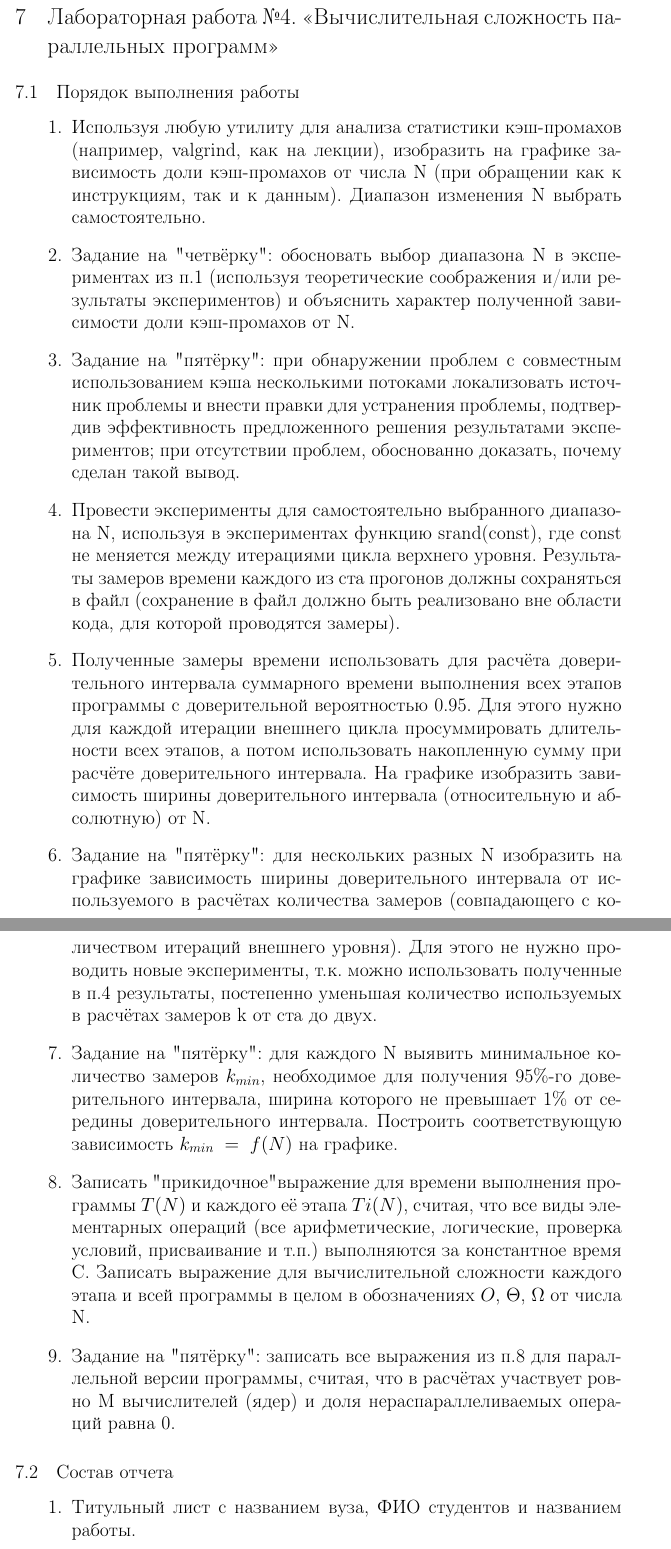
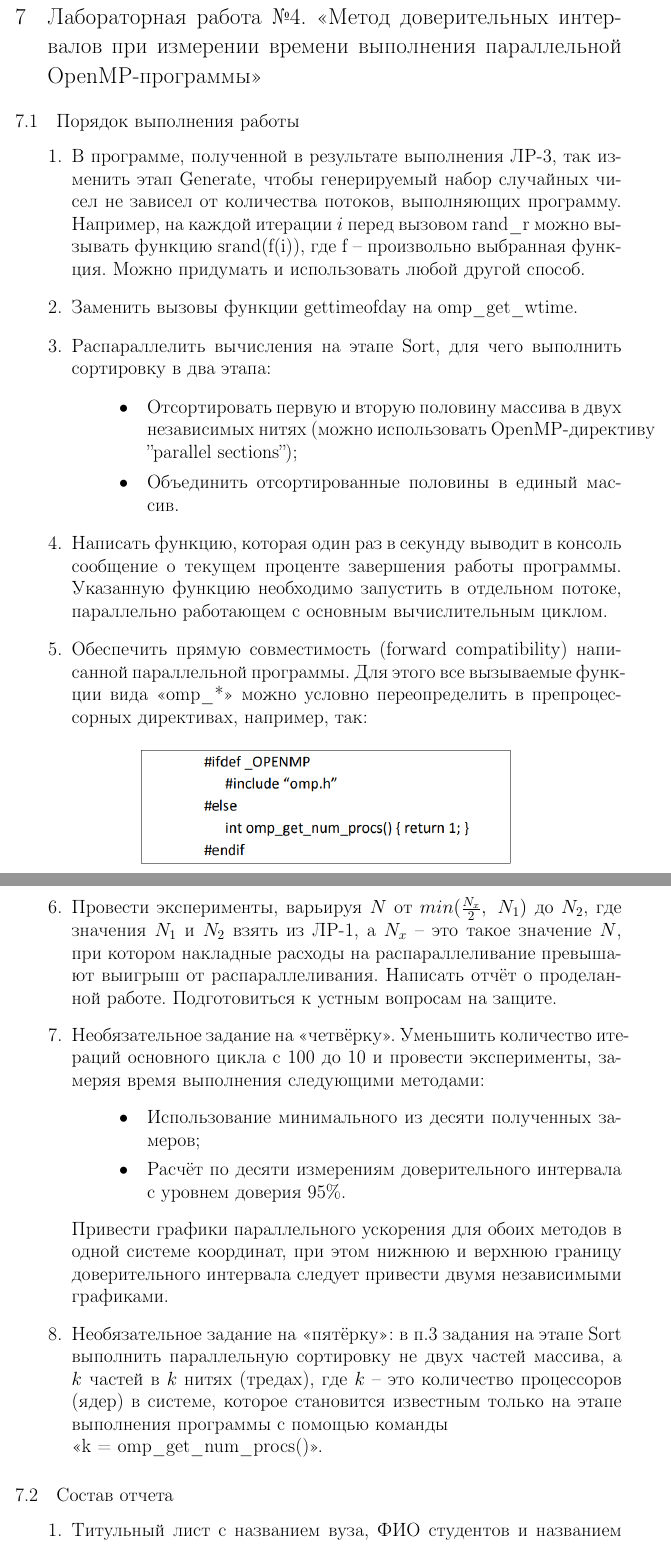
Before and after one commit to shilko2013/ParallelProgrammingTex, a LaTeX document (main.tex, which reads section7.tex, section7_1.tex): two parts of pages 67 and 68 of 75, joined at a grey line, cut so that both start at the same text. Compiled offline with pdfLaTeX; a LaTeX package or settings file that is missing is left out.

Commit message:
lab4 updated

```diff
--- a/section7.tex
+++ b/section7.tex
@@ -1,5 +1,6 @@
 { %section7
-	\section{Лабораторная работа №4. «Вычислительная сложность параллельных программ»}
+	\section{Лабораторная работа №4. «Метод доверительных интервалов при измерении времени выполнения
+параллельной OpenMP-программы»}
 	\input{section7_1}
 	\input{section7_2}
 	\input{section7_3}
--- a/section7_1.tex
+++ b/section7_1.tex
@@ -1,14 +1,25 @@
 { %section7_1
 	\subsection{Порядок выполнения работы}
 	\begin{enumerate}
-		\itemИспользуя любую утилиту для анализа статистики кэш-промахов (например, valgrind, как на лекции), изобразить на графике зависимость доли кэш-промахов от числа N (при обращении как к инструкциям, так и к данным). Диапазон изменения N выбрать самостоятельно.
-		\itemЗадание на "четвёрку": обосновать выбор диапазона N в экспериментах из п.1 (используя теоретические соображения и/или результаты экспериментов) и объяснить характер полученной зависимости доли кэш-промахов от N.
-		\itemЗадание на "пятёрку": при обнаружении проблем с совместным использованием кэша несколькими потоками локализовать источник проблемы и внести правки для устранения проблемы, подтвердив эффективность предложенного решения результатами экспериментов; при отсутствии проблем, обоснованно доказать, почему сделан такой вывод.
-		\itemПровести эксперименты для самостоятельно выбранного диапазона N, используя в экспериментах функцию srand(const), где const не меняется между итерациями цикла верхнего уровня. Результаты замеров времени каждого из ста прогонов должны сохраняться в файл (сохранение в файл должно быть реализовано вне области кода, для которой проводятся замеры).
-		\itemПолученные замеры времени использовать для расчёта доверительного интервала суммарного времени выполнения всех этапов программы с доверительной вероятностью 0.95. Для этого нужно для каждой итерации внешнего цикла просуммировать длительности всех этапов, а потом использовать накопленную сумму при расчёте доверительного интервала. На графике изобразить зависимость ширины доверительного интервала (относительную и абсолютную) от N.
-		\itemЗадание на "пятёрку": для нескольких разных N изобразить на графике зависимость ширины доверительного интервала от используемого в расчётах количества замеров (совпадающего с количеством итераций внешнего уровня). Для этого не нужно проводить новые эксперименты, т.к. можно использовать  полученные в п.4 результаты, постепенно уменьшая количество используемых в расчётах замеров k от ста до двух.
-		\itemЗадание на "пятёрку": для каждого N выявить минимальное количество замеров $k_{min}$, необходимое для получения 95\%-го доверительного интервала, ширина которого не превышает 1\% от  середины доверительного интервала. Построить соответствующую зависимость $k_{min}\;=\;f(N)$ на графике.
-		\itemЗаписать "прикидочное" выражение для времени выполнения программы $T(N)$ и каждого её этапа $Ti(N)$, считая, что все виды элементарных операций (все арифметические, логические, проверка условий, присваивание и т.п.) выполняются за константное время С. Записать выражение для вычислительной сложности каждого этапа и всей программы в целом в обозначениях $O$, $\Theta$, $\Omega$ от числа N.
-		\itemЗадание на "пятёрку": записать все выражения из п.8 для параллельной версии программы, считая, что в расчётах участвует ровно M вычислителей (ядер) и доля нераспараллеливаемых операций равна 0.
+		\itemВ программе, полученной в результате выполнения ЛР-3, так изменить этап Generate, чтобы генерируемый набор случайных чисел не зависел от количества потоков, выполняющих программу. Например, на каждой итерации $i$ перед вызовом rand\textunderscore r можно вызывать функцию srand(f(i)), где f – произвольно выбранная функция. Можно придумать и использовать любой другой способ.
+		\itemЗаменить вызовы функции gettimeofday на omp\textunderscore get\textunderscore wtime.
+		\itemРаспараллелить вычисления на этапе Sort, для чего выполнить сортировку в два этапа:
+			\begin{itemize}
+				\itemОтсортировать первую и вторую половину массива в двух независимых нитях (можно использовать OpenMP-директиву ''parallel sections'');
+				\itemОбъединить отсортированные половины в единый массив.
+			\end{itemize}
+		\itemНаписать функцию, которая один раз в секунду выводит в консоль сообщение о текущем проценте завершения работы программы. Указанную функцию необходимо запустить в отдельном потоке, параллельно работающем с основным вычислительным циклом.
+		\itemОбеспечить прямую совместимость (forward compatibility) написанной параллельной программы. Для этого все вызываемые функции вида «omp\textunderscore *» можно условно переопределить в препроцессорных директивах, например, так:
+			\begin{figure}[H]
+				\includegraphics[width=1\linewidth]{lab4Example}
+			\end{figure}
+		\itemПровести эксперименты, варьируя $N$ от $min(\frac{N_x}{2},\;N_1)$ до $N_2$, где значения $N_1$ и $N_2$ взять из ЛР-1, а $N_x$ – это такое значение $N$, при котором накладные расходы на распараллеливание превышают выигрыш от распараллеливания. Написать отчёт о проделанной работе. Подготовиться к устным вопросам на защите.
+		\item\textbf{Необязательное задание на «четвёрку».} Уменьшить количество итераций основного цикла с 100 до 10 и провести эксперименты, замеряя время выполнения следующими методами:
+			\begin{itemize}
+				\itemИспользование минимального из десяти полученных замеров;
+				\itemРасчёт по десяти измерениям доверительного интервала с уровнем доверия 95\%.
+			\end{itemize}
+			Привести графики параллельного ускорения для обоих методов в одной системе координат, при этом нижнюю и верхнюю границу доверительного интервала следует привести двумя независимыми графиками.
+		\item\textbf{Необязательное задание на «пятёрку»:} в п.3 задания на этапе Sort выполнить параллельную сортировку не двух частей массива, а $k$ частей в $k$ нитях (тредах), где $k$ – это количество процессоров (ядер) в системе, которое становится известным только на этапе выполнения программы с помощью команды \\«k = omp\textunderscore get\textunderscore num\textunderscore procs()».
 	\end{enumerate}
 }
```
Also changed, not shown: section7_2.tex (+1 -1 lines), section7_3.tex (+4 -1 lines), images/lab3Example.png (deleted), images/lab4Example.png (added), main.pdf, 1 other file.
